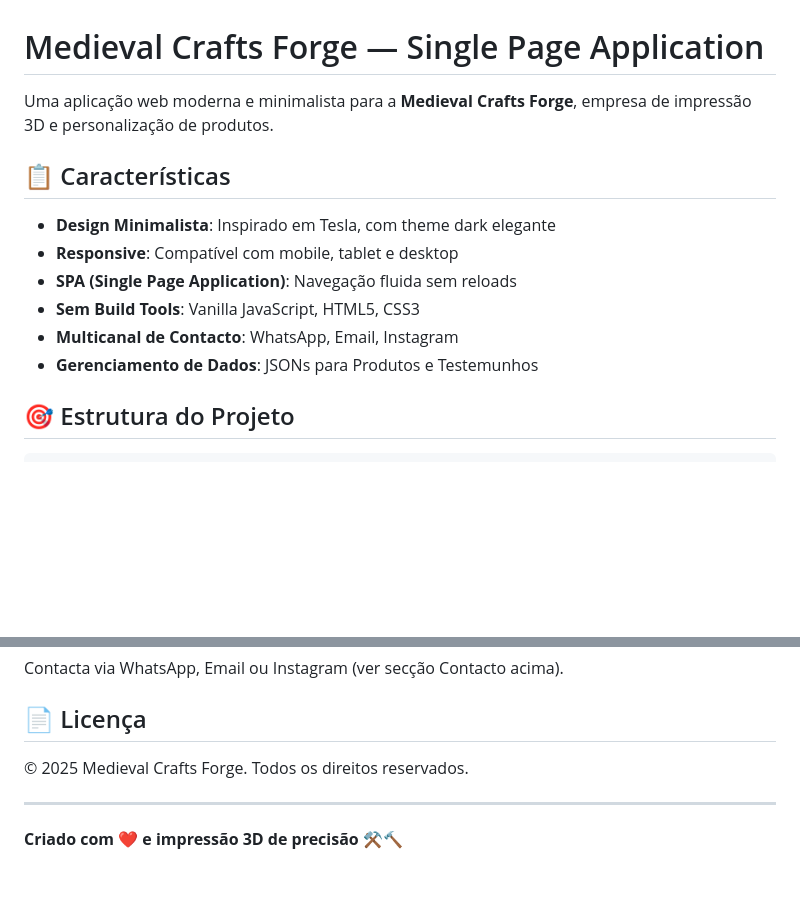
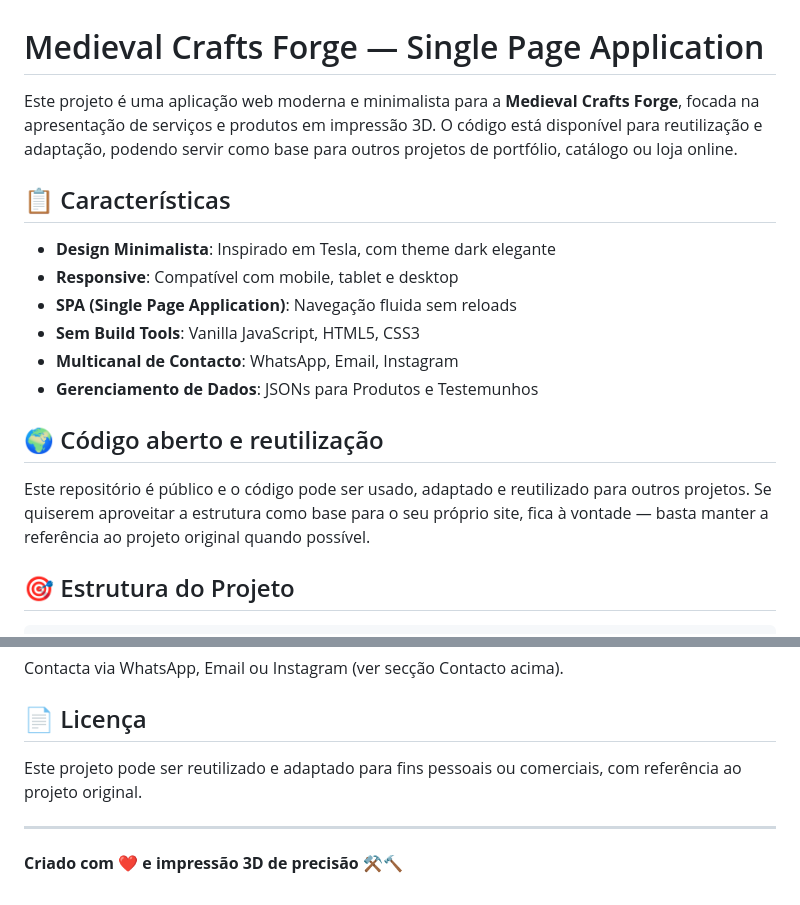
Before and after one commit to codecraftandchronicles/impressao3d, a Markdown page: README.md, 2 parts joined by grey strips. Drawn GitHub-style; blank space fills up the shorter version.

Commit message:
Update README wording

```diff
--- a/README.md
+++ b/README.md
@@ -1,6 +1,6 @@
 # Medieval Crafts Forge — Single Page Application
 
-Uma aplicação web moderna e minimalista para a **Medieval Crafts Forge**, empresa de impressão 3D e personalização de produtos.
+Este projeto é uma aplicação web moderna e minimalista para a **Medieval Crafts Forge**, focada na apresentação de serviços e produtos em impressão 3D. O código está disponível para reutilização e adaptação, podendo servir como base para outros projetos de portfólio, catálogo ou loja online.
 
 ## 📋 Características
 
@@ -10,6 +10,10 @@ Uma aplicação web moderna e minimalista para a **Medieval Crafts Forge**, empr
 - **Sem Build Tools**: Vanilla JavaScript, HTML5, CSS3
 - **Multicanal de Contacto**: WhatsApp, Email, Instagram
 - **Gerenciamento de Dados**: JSONs para Produtos e Testemunhos
+
+## 🌍 Código aberto e reutilização
+
+Este repositório é público e o código pode ser usado, adaptado e reutilizado para outros projetos. Se quiserem aproveitar a estrutura como base para o seu próprio site, fica à vontade — basta manter a referência ao projeto original quando possível.
 
 ## 🎯 Estrutura do Projeto
 
@@ -166,7 +170,7 @@ Contacta via WhatsApp, Email ou Instagram (ver secção Contacto acima).
 
 ## 📄 Licença
 
-© 2025 Medieval Crafts Forge. Todos os direitos reservados.
+Este projeto pode ser reutilizado e adaptado para fins pessoais ou comerciais, com referência ao projeto original.
 
 ---
 
```
